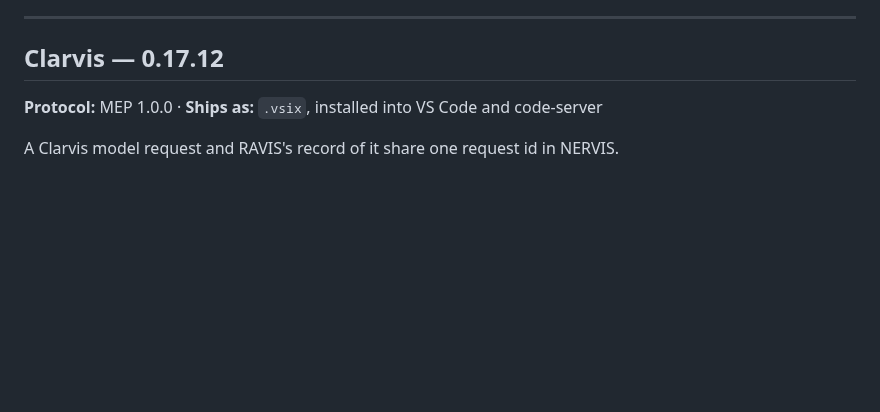
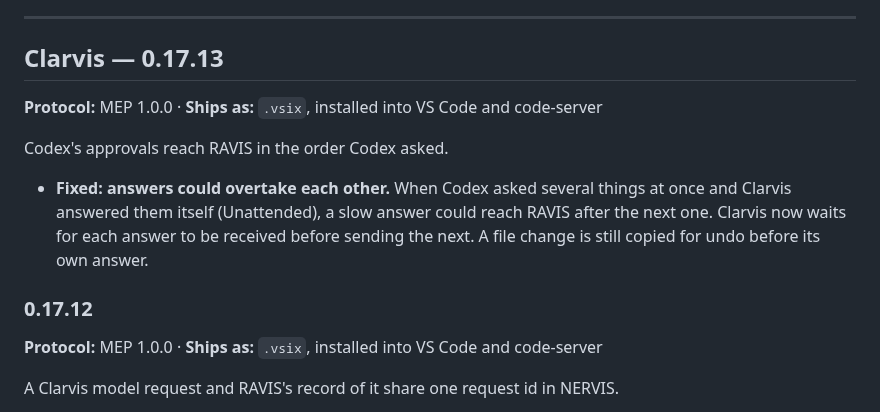
Before and after one commit to Krimkerre/NERVIS-ecosystem, a Markdown page: RELEASES.md, the part around the change. GitHub-like rendering; blank space fills up the shorter version.

Commit message:
Record Clarvis 0.17.13: Codex answers sent one at a time
Co-Authored-By: Claude Opus 5 <noreply@anthropic.com>

```diff
--- a/RELEASES.md
+++ b/RELEASES.md
@@ -25,7 +25,18 @@ every entry.
 
 ---
 
-## Clarvis — 0.17.12
+## Clarvis — 0.17.13
+
+**Protocol:** MEP 1.0.0 · **Ships as:** `.vsix`, installed into VS Code and code-server
+
+Codex's approvals reach RAVIS in the order Codex asked.
+
+- **Fixed: answers could overtake each other.** When Codex asked several things at once and Clarvis
+  answered them itself (Unattended), a slow answer could reach RAVIS after the next one. Clarvis now
+  waits for each answer to be received before sending the next. A file change is still copied for undo
+  before its own answer.
+
+### 0.17.12
 
 **Protocol:** MEP 1.0.0 · **Ships as:** `.vsix`, installed into VS Code and code-server
 
```
